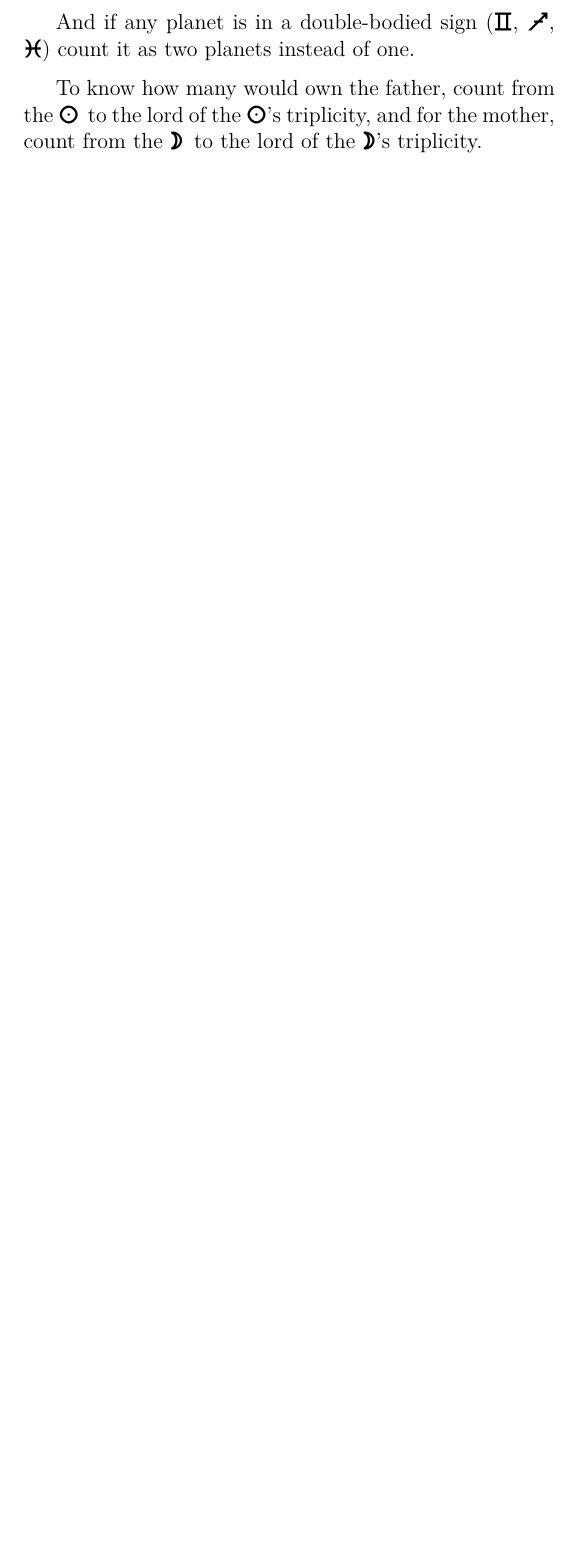
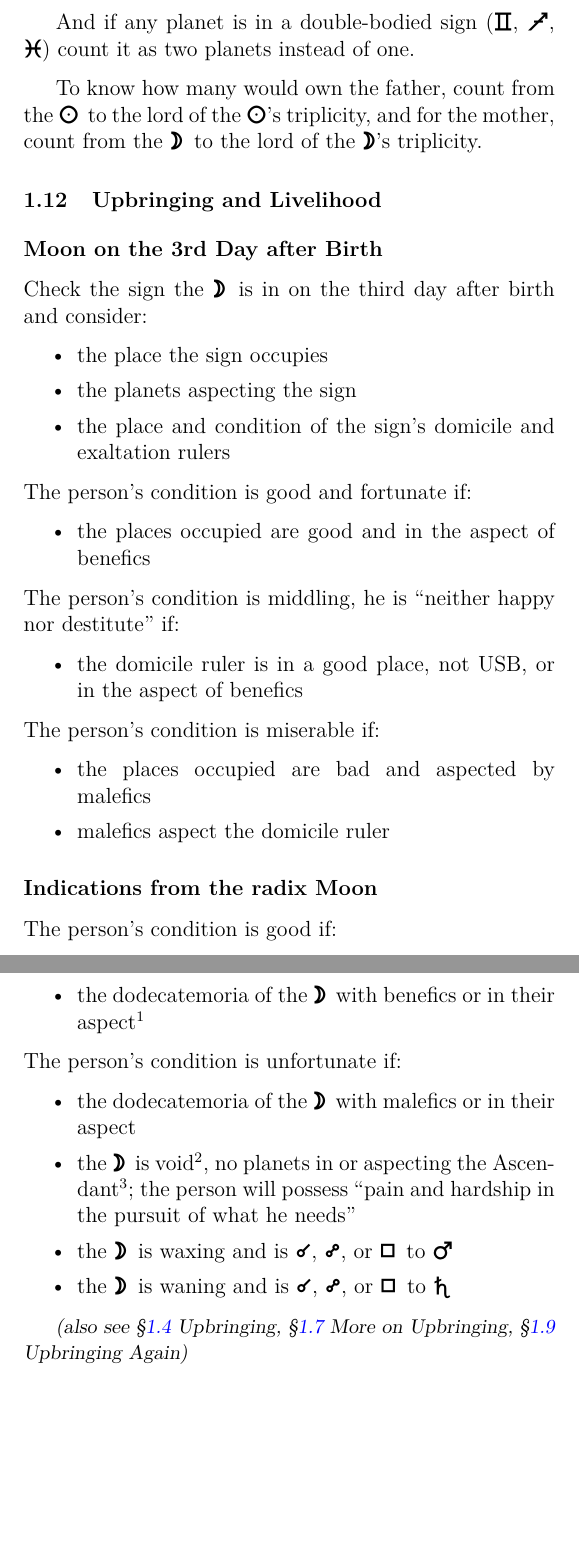
Before and after one commit to janegca/latex-dorotheus, a LaTeX thesis (carmen.tex, which reads book01/12-upbringing4.tex): part of page 22 of 27 before the commit and two parts of pages 22 and 23 of 28 after it, the two joined at a grey line, cut so that both start at the same text, the shorter picture padded with empty space. Compiled offline with pdfLaTeX.

Commit message:
Adding section 1.12

```diff
--- /dev/null
+++ b/book01/12-upbringing4.tex
@@ -0,0 +1,41 @@
+\section{Upbringing and Livelihood}
+\label{sec:upbringing4}
+\subsection{Moon on the 3rd Day after Birth}
+Check the sign the \Moon\, is in on the third day after birth and consider:
+\begin{itemize}[topsep=0em,itemsep=0em]
+\item the place the sign occupies
+\item the planets aspecting the sign
+\item the place and condition of the sign's domicile  and exaltation rulers
+\end{itemize}
+
+\noindent The person's condition is good and fortunate if:
+\begin{itemize}[topsep=0em,itemsep=0em]
+\item the places occupied are good and in the aspect of benefics
+\end{itemize}
+
+\noindent The person's condition is middling, he is ``neither happy nor destitute'' if:
+\begin{itemize}[topsep=0em,itemsep=0em]
+\item the domicile ruler is in a good place, not USB, or in the aspect of benefics
+\end{itemize}
+
+\noindent The person's condition is miserable if:
+\begin{itemize}[topsep=0em,itemsep=0em]
+\item the places occupied are bad and aspected by malefics
+\item malefics aspect the domicile ruler
+\end{itemize}
+
+\subsection{Indications from the radix Moon}
+The person's condition is good if:
+\begin{itemize}[topsep=0em,itemsep=0em]
+\item the dodecatemoria of the \Moon\, with benefics or in their aspect\footnote{This is implied from his comments on the dodecatemoria causing misery.}
+\end{itemize}
+
+\noindent The person's condition is unfortunate if:
+\begin{itemize}[topsep=0em,itemsep=0em]
+\item the dodecatemoria of the \Moon\, with malefics or in their aspect
+\item the \Moon\, is void\footnote{There are two current ideas of what what determines if the \Moon\, is \textsl{Void of Course}. The most widely used interpretation is the \Moon\, not applying to aspect any planet within the next 30° of her travel. Others limit it to her not applying to the aspect of another planet while she moves through the sign she occupies at birth.}, no planets in or aspecting the Ascendant\footnote{Dykes has the \Moon\, not in or aspecting the Ascendant.}; the  person will possess ``pain and hardship in the pursuit of what he needs''
+\item the \Moon\, is waxing and is \Conjunction, \Opposition, or \Square\, to \Mars
+\item the \Moon\, is waning and is \Conjunction, \Opposition, or \Square\, to \Saturn
+\end{itemize}
+
+\textsl{\small(also see \S\ref{sec:upbringing} Upbringing, \S\ref{sec:upbringing2} More on Upbringing, \S\ref{sec:upbringing3} Upbringing Again)}
```
Also changed, not shown: appendices/dodecatemoria.tex (+2 -2 lines), book01.tex (+1 -0 lines), book01/04-upbringing.tex (+1 -1 lines), book01/07-upbringing2.tex (+1 -1 lines), book01/09-upbringing3.tex (+1 -1 lines), carmen.pdf.
